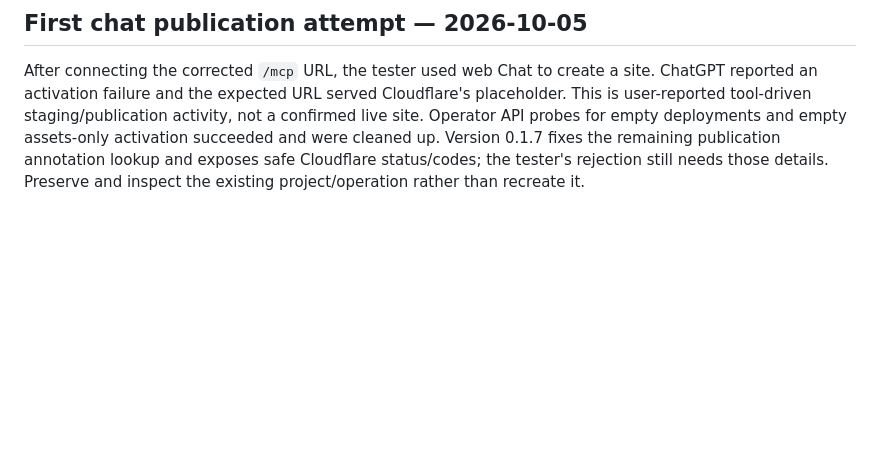
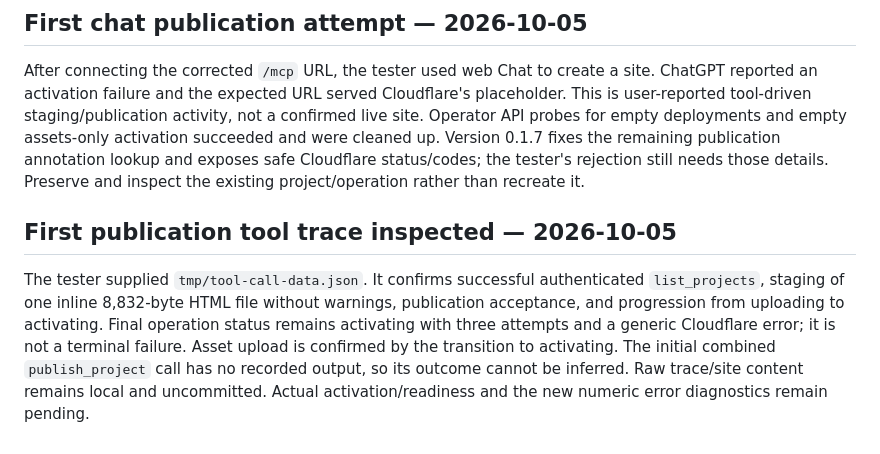
Before and after one commit to JumperMCP/chatgpt-to-public-page, a Markdown page: docs/acceptance.md, the part around the change. Drawn GitHub-style; blank space fills up the shorter version.

```diff
--- a/docs/acceptance.md
+++ b/docs/acceptance.md
@@ -98,3 +98,7 @@ The tester confirmed that connection succeeded with the correct `/mcp` URL and i
 ## First chat publication attempt — 2026-10-05
 
 After connecting the corrected `/mcp` URL, the tester used web Chat to create a site. ChatGPT reported an activation failure and the expected URL served Cloudflare's placeholder. This is user-reported tool-driven staging/publication activity, not a confirmed live site. Operator API probes for empty deployments and empty assets-only activation succeeded and were cleaned up. Version 0.1.7 fixes the remaining publication annotation lookup and exposes safe Cloudflare status/codes; the tester's rejection still needs those details. Preserve and inspect the existing project/operation rather than recreate it.
+
+## First publication tool trace inspected — 2026-10-05
+
+The tester supplied `tmp/tool-call-data.json`. It confirms successful authenticated `list_projects`, staging of one inline 8,832-byte HTML file without warnings, publication acceptance, and progression from uploading to activating. Final operation status remains activating with three attempts and a generic Cloudflare error; it is not a terminal failure. Asset upload is confirmed by the transition to activating. The initial combined `publish_project` call has no recorded output, so its outcome cannot be inferred. Raw trace/site content remains local and uncommitted. Actual activation/readiness and the new numeric error diagnostics remain pending.
```
Also changed, not shown: QUIRKS.md (+6 -0 lines).
